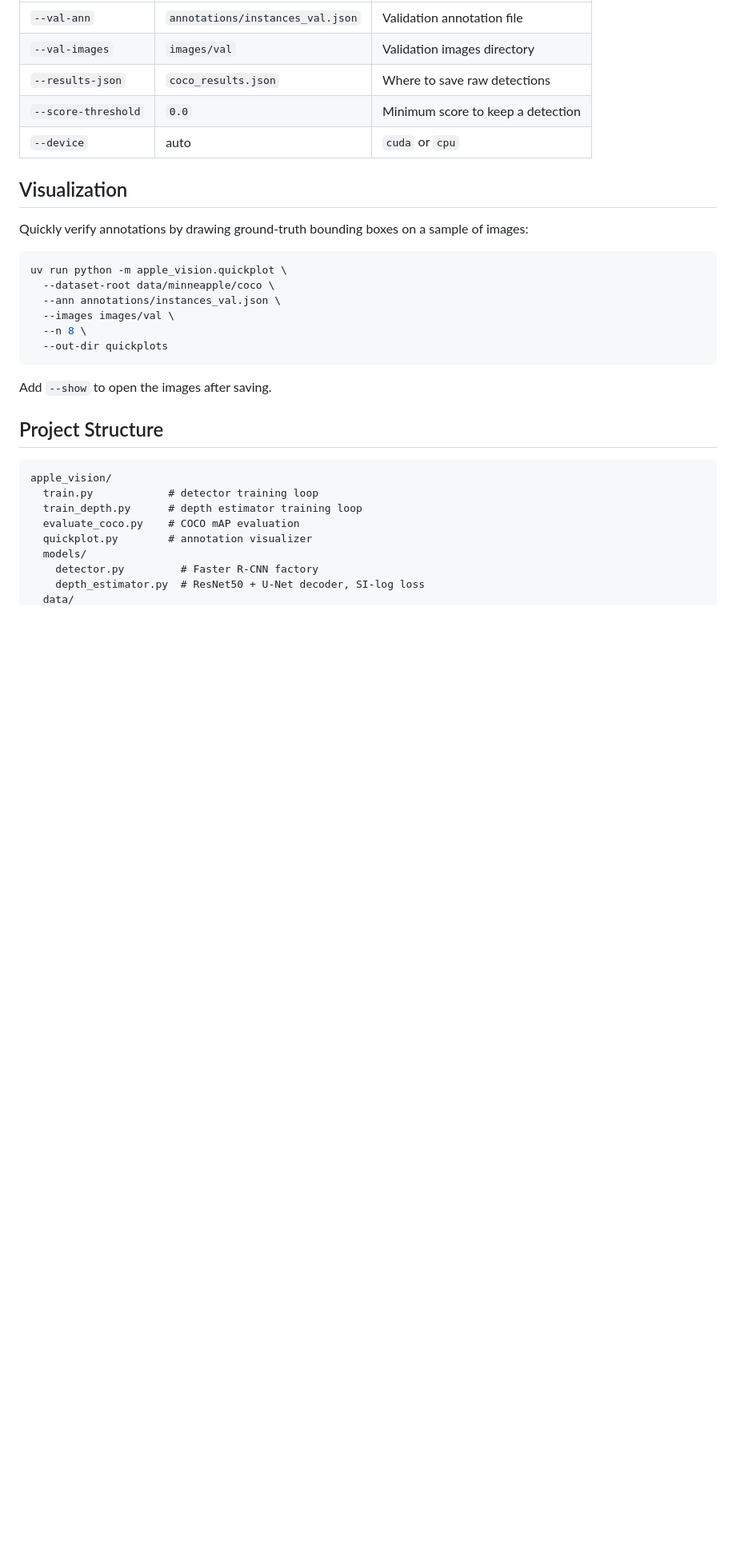
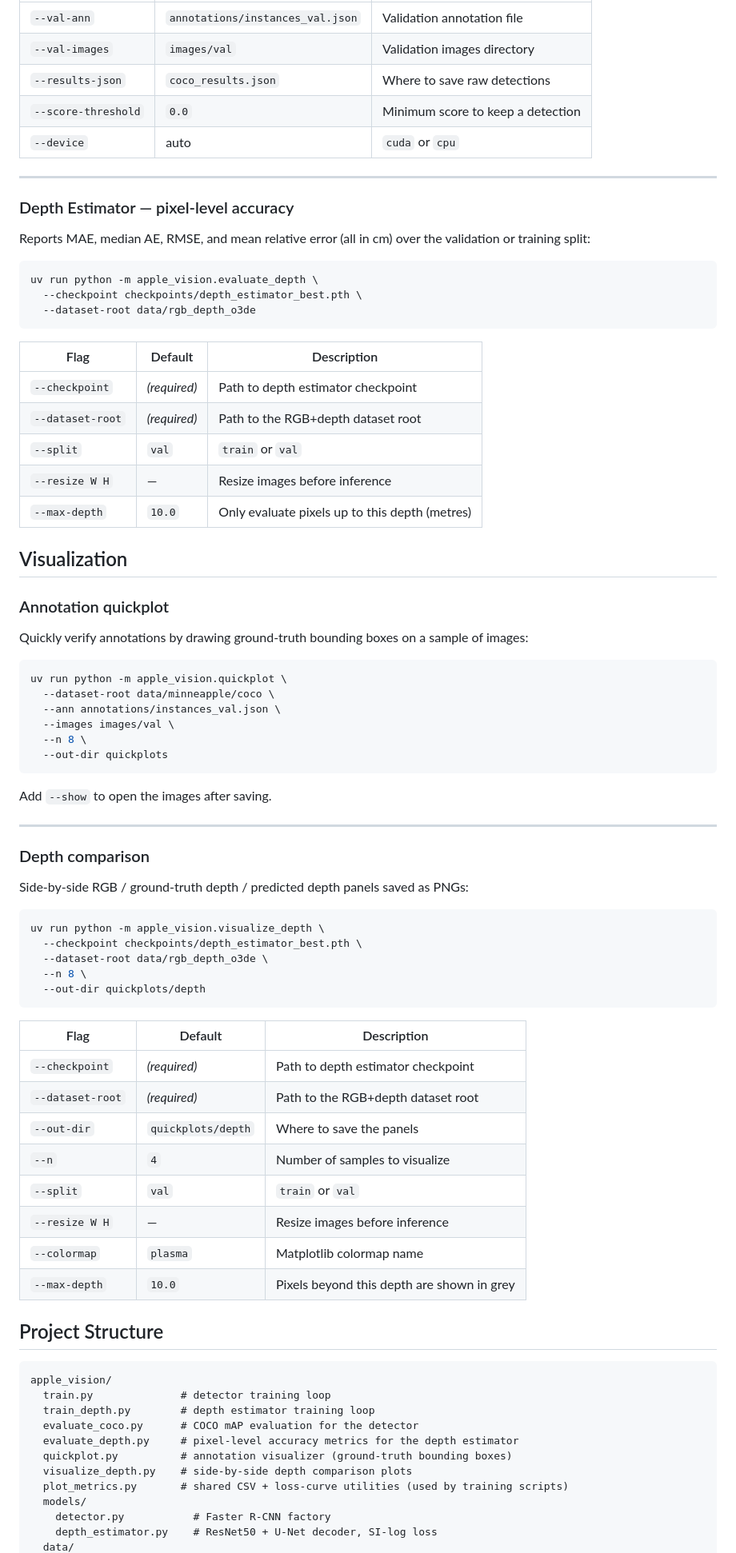
Before and after one commit to philippsnr/apple-vision, a Markdown page: README.md, the part around one of its changes. Shown at 80% size. Rendered like a GitHub page; blank space fills up the shorter version.

````diff
--- a/README.md
+++ b/README.md
@@ -214,7 +222,29 @@ Key options:
 | `--score-threshold` | `0.0` | Minimum score to keep a detection |
 | `--device` | auto | `cuda` or `cpu` |
 
+---
+
+### Depth Estimator — pixel-level accuracy
+
+Reports MAE, median AE, RMSE, and mean relative error (all in cm) over the validation or training split:
+
+```bash
+uv run python -m apple_vision.evaluate_depth \
+  --checkpoint checkpoints/depth_estimator_best.pth \
+  --dataset-root data/rgb_depth_o3de
+```
+
+| Flag | Default | Description |
+|---|---|---|
+| `--checkpoint` | *(required)* | Path to depth estimator checkpoint |
+| `--dataset-root` | *(required)* | Path to the RGB+depth dataset root |
+| `--split` | `val` | `train` or `val` |
+| `--resize W H` | — | Resize images before inference |
+| `--max-depth` | `10.0` | Only evaluate pixels up to this depth (metres) |
+
 ## Visualization
+
+### Annotation quickplot
 
 Quickly verify annotations by drawing ground-truth bounding boxes on a sample of images:
 
@@ -229,15 +259,43 @@ uv run python -m apple_vision.quickplot \
 
 Add `--show` to open the images after saving.
 
+---
+
+### Depth comparison
+
+Side-by-side RGB / ground-truth depth / predicted depth panels saved as PNGs:
+
+```bash
+uv run python -m apple_vision.visualize_depth \
+  --checkpoint checkpoints/depth_estimator_best.pth \
+  --dataset-root data/rgb_depth_o3de \
+  --n 8 \
+  --out-dir quickplots/depth
+```
+
+| Flag | Default | Description |
+|---|---|---|
+| `--checkpoint` | *(required)* | Path to depth estimator checkpoint |
+| `--dataset-root` | *(required)* | Path to the RGB+depth dataset root |
+| `--out-dir` | `quickplots/depth` | Where to save the panels |
+| `--n` | `4` | Number of samples to visualize |
+| `--split` | `val` | `train` or `val` |
+| `--resize W H` | — | Resize images before inference |
+| `--colormap` | `plasma` | Matplotlib colormap name |
+| `--max-depth` | `10.0` | Pixels beyond this depth are shown in grey |
+
 ## Project Structure
 
 ```
 apple_vision/
-  train.py            # detector training loop
-  train_depth.py      # depth estimator training loop
-  evaluate_coco.py    # COCO mAP evaluation
-  quickplot.py        # annotation visualizer
+  train.py              # detector training loop
+  train_depth.py        # depth estimator training loop
+  evaluate_coco.py      # COCO mAP evaluation for the detector
+  evaluate_depth.py     # pixel-level accuracy metrics for the depth estimator
+  quickplot.py          # annotation visualizer (ground-truth bounding boxes)
+  visualize_depth.py    # side-by-side depth comparison plots
+  plot_metrics.py       # shared CSV + loss-curve utilities (used by training scripts)
   models/
-    detector.py         # Faster R-CNN factory
-    depth_estimator.py  # ResNet50 + U-Net decoder, SI-log loss
+    detector.py           # Faster R-CNN factory
+    depth_estimator.py    # ResNet50 + U-Net decoder, SI-log loss
   data/
````
Also changed, not shown: other parts of README.md (+17 -9 lines).
